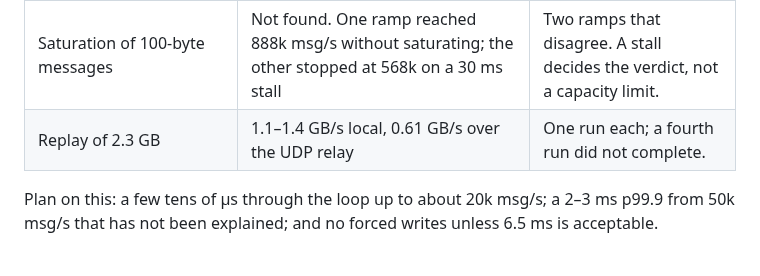
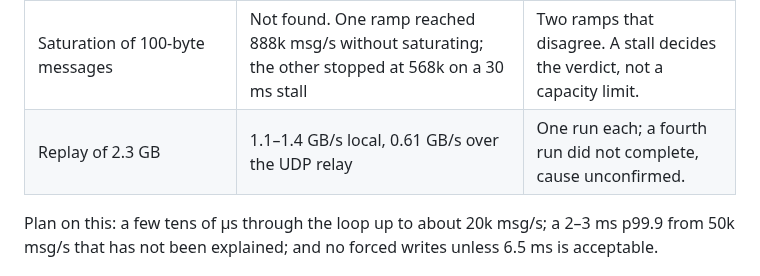
Before and after one commit to FredrikJDahlberg/seqeron, a Markdown page: doc/ec2-results.md, the part around the change. Drawn GitHub-style.

Commit message:
Say in the results summary that the incomplete run's cause is unconfirmed

```diff
--- a/doc/ec2-results.md
+++ b/doc/ec2-results.md
@@ -14,7 +14,7 @@ it does not establish.
 | Hosted façade against the direct client | No resolvable difference at p50 and p99 at 20k, 50k and 100k msg/s with a spinning host; the default idle strategy adds 61 µs at p50 | Within the direct arm's own run-to-run spread. |
 | Forced archive writes (`file.sync.level=1`) | **+6.5 ms at p50, +9 ms at p99**, throughput held | One launch, EBS only. Not repeated on local NVMe. |
 | Saturation of 100-byte messages | Not found. One ramp reached 888k msg/s without saturating; the other stopped at 568k on a 30 ms stall | Two ramps that disagree. A stall decides the verdict, not a capacity limit. |
-| Replay of 2.3 GB | 1.1–1.4 GB/s local, 0.61 GB/s over the UDP relay | One run each; a fourth run did not complete. |
+| Replay of 2.3 GB | 1.1–1.4 GB/s local, 0.61 GB/s over the UDP relay | One run each; a fourth run did not complete, cause unconfirmed. |
 
 Plan on this: a few tens of µs through the loop up to about 20k msg/s; a 2–3 ms p99.9 from 50k msg/s that has not been
 explained; and no forced writes unless 6.5 ms is acceptable.
```
